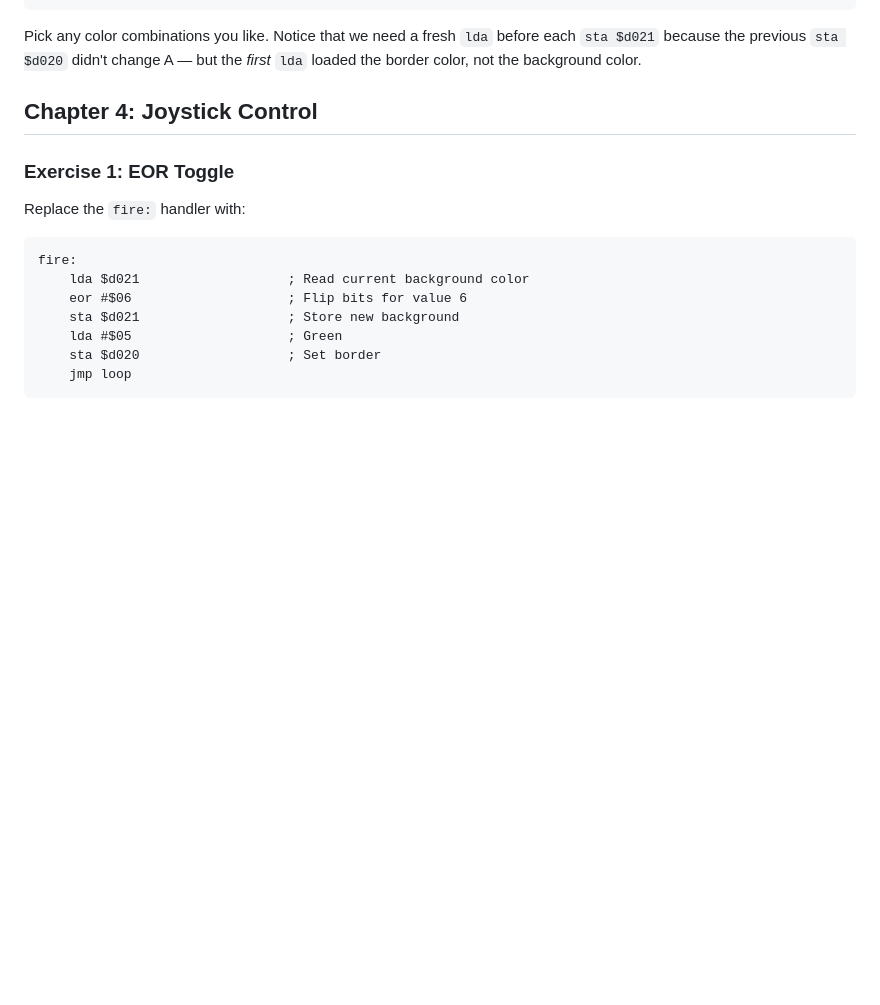
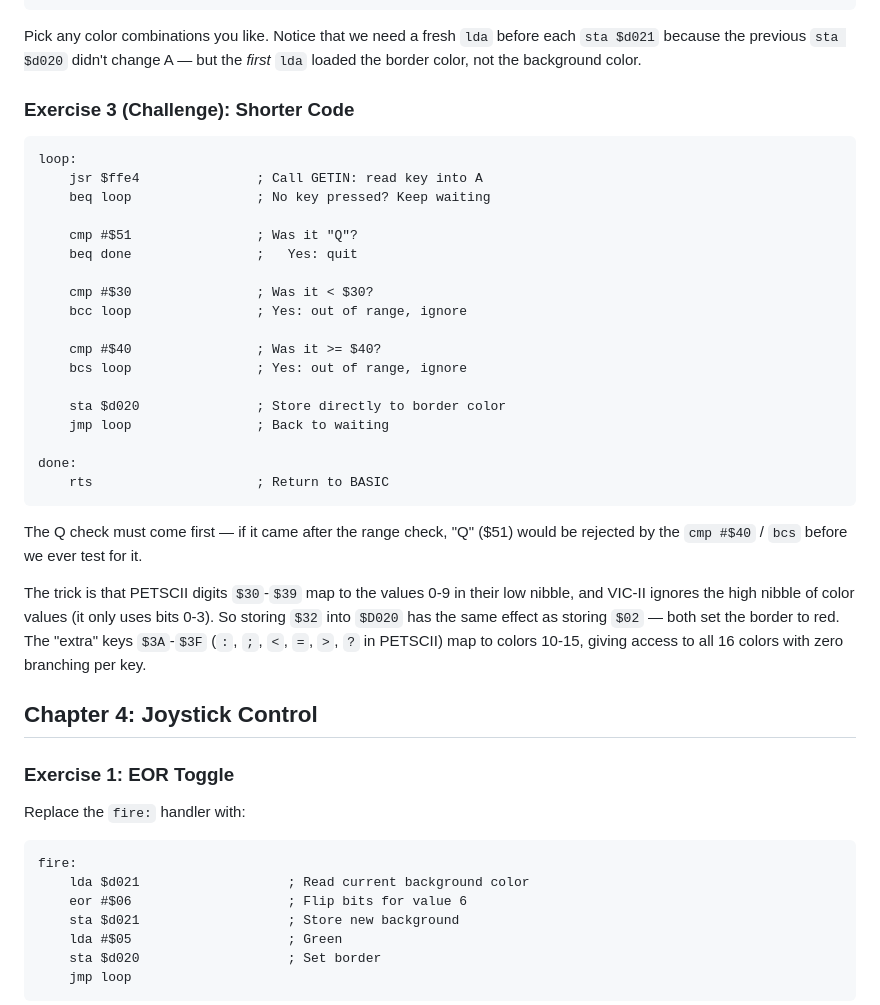
Before and after one commit to ErikFerragut/c64, a Markdown page: docs/src/C-SOLUTIONS.md, the part around the change. Rendered like a GitHub page; blank space fills up the shorter version.

````diff
--- a/docs/src/C-SOLUTIONS.md
+++ b/docs/src/C-SOLUTIONS.md
@@ -99,6 +99,33 @@ not_one:
 ```
 
 Pick any color combinations you like. Notice that we need a fresh `lda` before each `sta $d021` because the previous `sta $d020` didn't change A — but the *first* `lda` loaded the border color, not the background color.
+
+### Exercise 3 (Challenge): Shorter Code
+
+```asm
+loop:
+    jsr $ffe4               ; Call GETIN: read key into A
+    beq loop                ; No key pressed? Keep waiting
+
+    cmp #$51                ; Was it "Q"?
+    beq done                ;   Yes: quit
+
+    cmp #$30                ; Was it < $30?
+    bcc loop                ; Yes: out of range, ignore
+
+    cmp #$40                ; Was it >= $40?
+    bcs loop                ; Yes: out of range, ignore
+
+    sta $d020               ; Store directly to border color
+    jmp loop                ; Back to waiting
+
+done:
+    rts                     ; Return to BASIC
+```
+
+The Q check must come first — if it came after the range check, "Q" ($51) would be rejected by the `cmp #$40` / `bcs` before we ever test for it.
+
+The trick is that PETSCII digits `$30`-`$39` map to the values 0-9 in their low nibble, and VIC-II ignores the high nibble of color values (it only uses bits 0-3). So storing `$32` into `$D020` has the same effect as storing `$02` — both set the border to red. The "extra" keys `$3A`-`$3F` (`:`, `;`, `<`, `=`, `>`, `?` in PETSCII) map to colors 10-15, giving access to all 16 colors with zero branching per key.
 
 ## Chapter 4: Joystick Control
 
````
Also changed, not shown: docs/src/02-HELLO.md (+5 -5 lines), docs/src/03-INPUT.md (+41 -18 lines), docs/src/images/ch3-flowchart.png (added).
